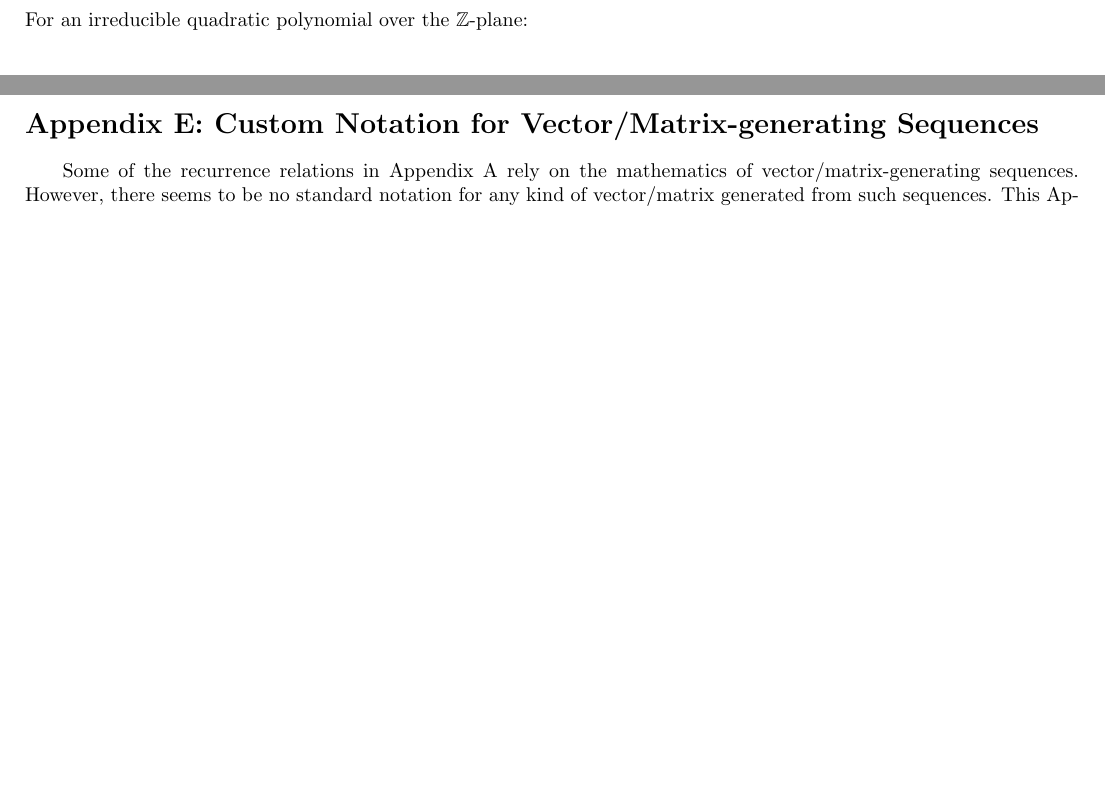
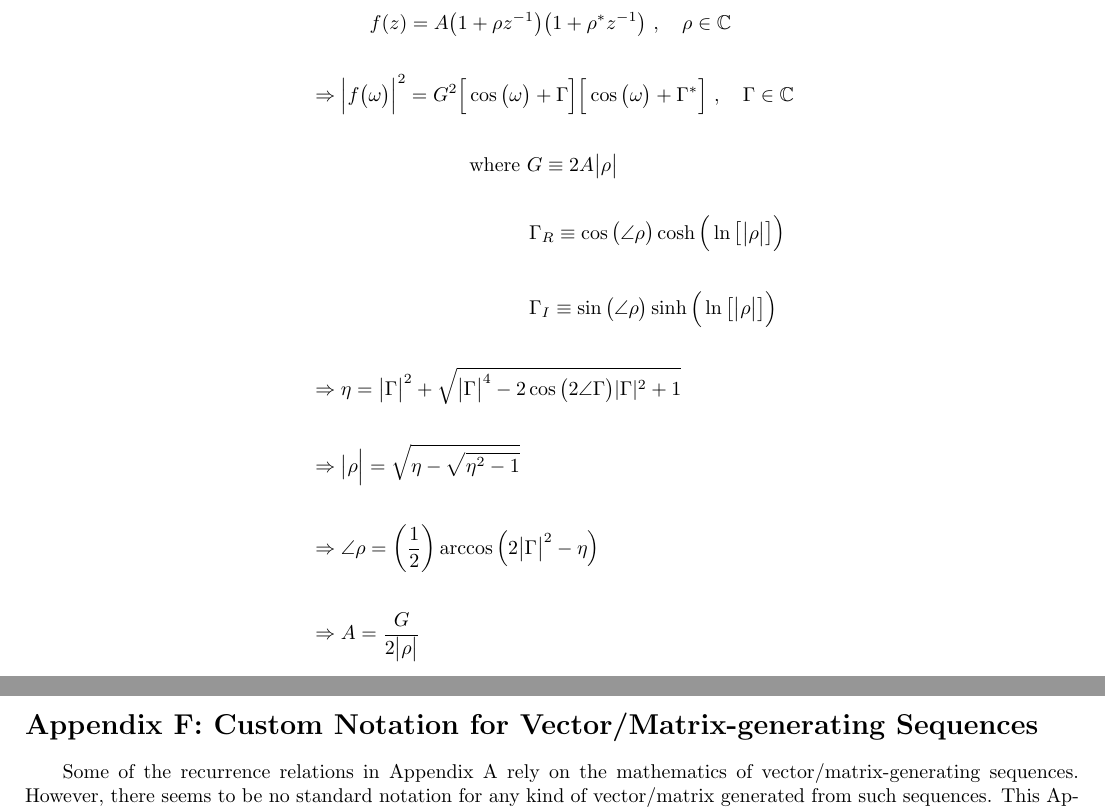
Before and after one commit to romero-eng/ubiquitous-enigma, a LaTeX document (formal.tex): two parts of pages 1 and 8 of 9 before the commit and two parts of pages 1 and 9 of 10 after it, joined at a grey line, cut at the place of the change, the shorter picture padded with empty space. Compiled offline with pdfLaTeX.

Commit message:
Put things into another appendix

```diff
--- a/formal.tex
+++ b/formal.tex
@@ -7,6 +7,23 @@
 \begin{document}
 
 \section{Main}
+
+For an irreducible quadratic polynomial over the $\mathbb{Z}$-plane:
+
+\begin{align*}
+    & \quad \quad \quad f(z) = A\big(1 + \rho z^{-1}\big)\big(1 + \rho^{*}z^{-1}\big) \ , \quad \rho \in \mathbb{C} \\ \\
+    & \Rightarrow \Big|f\big(\omega\big)\Big|^{2} = G^{2}\Big[\cos\big(\omega\big) + \Gamma\Big]\Big[\cos\big(\omega\big) + \Gamma^{*}\Big] \ , \quad \Gamma \in \mathbb{C} \\ \\
+    & \quad \quad \quad \quad \quad \quad \quad \quad \text{where} \ G \equiv 2A\big|\rho\big| \\ \\
+    & \quad \quad \quad \quad \quad \quad \quad \quad \quad \quad \quad \Gamma_{R} \equiv \cos\big(\angle{\rho}\big)\cosh\Big(\ln\big[\big|\rho\big|\big]\Big) \\ \\
+    & \quad \quad \quad \quad \quad \quad \quad \quad \quad \quad \quad \Gamma_{I} \equiv \sin\big(\angle{\rho}\big)\sinh\Big(\ln\big[\big|\rho\big|\big]\Big) \\ \\
+    & \Rightarrow \eta = \big|\Gamma\big|^{2} + \sqrt{\big|\Gamma\big|^{4} - 2\cos\big(2\angle{\Gamma}\big)|\Gamma|^{2} + 1} \\ \\
+    & \Rightarrow \big|\rho\Big| = \sqrt{\eta - \sqrt{\eta^{2} - 1}} \\ \\
+    & \Rightarrow \angle{\rho} = \bigg(\frac{1}{2}\bigg)\arccos\Big(2\big|\Gamma\big|^{2} - \eta\Big) \\ \\
+    & \Rightarrow A = \frac{G}{2\big|\rho\big|}
+  \end{align*}
+
+\newpage
+\section*{Appendix A: Irreversible Quadratic Spectral Magnitude Design}
 
 For an irreducible quadratic polynomial over the $\mathbb{Z}$-plane:
 
@@ -296,7 +313,7 @@ For a given causal sequence $x[n]$, the Autocorrelation is defined as $R_{xx}[n]
   \end{align*}
 
 \newpage
-\section*{Appendix E: Custom Notation for Vector/Matrix-generating Sequences}
+\section*{Appendix F: Custom Notation for Vector/Matrix-generating Sequences}
 
 \hspace{5mm} Some of the recurrence relations in Appendix A rely on the mathematics of vector/matrix-generating sequences. However, there seems to be no standard notation for any kind of vector/matrix generated from such sequences. This Appendix contains some of my own custom notation which I created for expressing these vectors/matrixs in a concise manner.\newline
 
```
Also changed, not shown: formal.tex (8 more changed lines).
